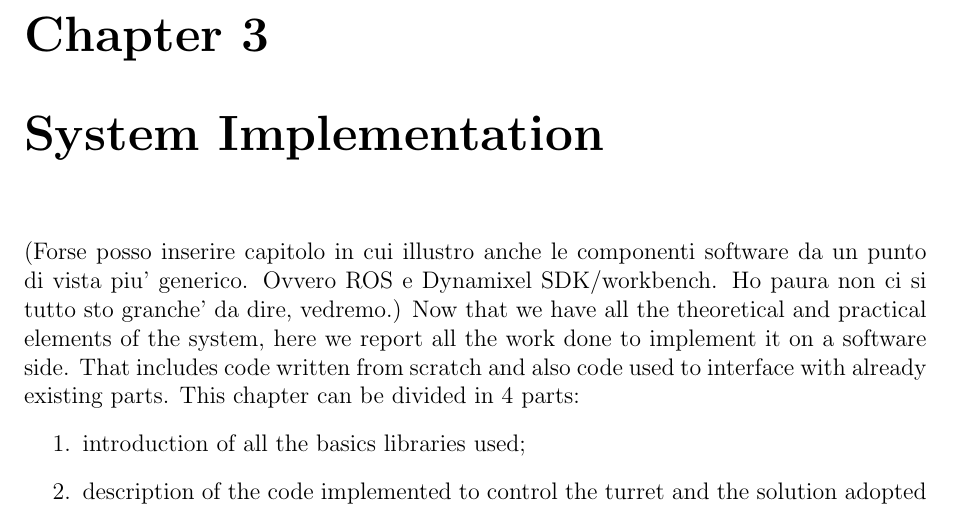
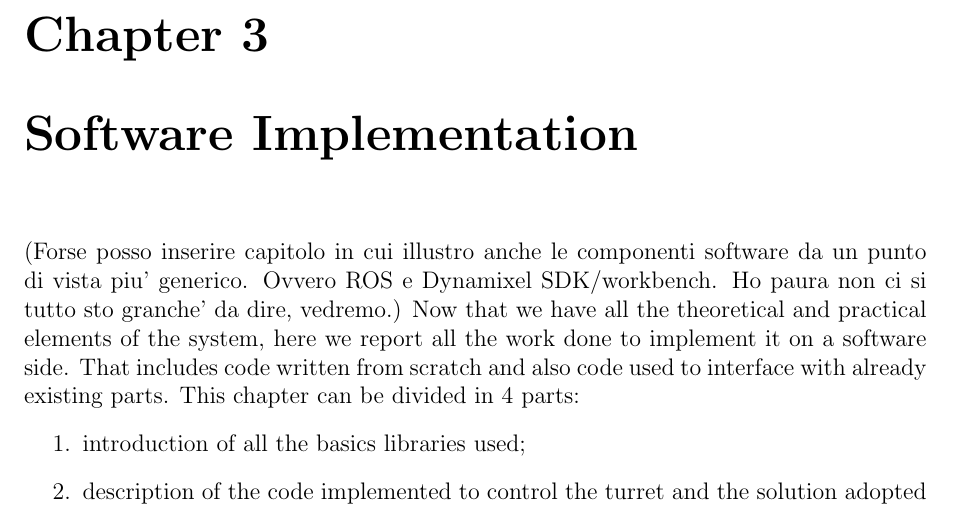
Before and after one commit to Gabry993/Master_Thesis, a LaTeX thesis (MS-Thesis.tex, which reads Chapters/Chapter3.tex): part of page 31 of 71, cut so that both start at the same text. Compiled offline with pdfLaTeX.

Commit message:
Updates from ShareLaTeX

```diff
--- a/Chapters/Chapter3.tex
+++ b/Chapters/Chapter3.tex
@@ -1,4 +1,4 @@
-\chapter{System Implementation}\label{chap:3}
+\chapter{Software Implementation}\label{chap:3}
 (Forse posso inserire capitolo in cui illustro anche le componenti software da un punto di vista piu' generico. Ovvero ROS e Dynamixel SDK/workbench. Ho paura non ci si tutto sto granche' da dire, vedremo.)
 Now that we have all the theoretical and practical elements of the system, here we report all the work done to implement it on a software side. That includes code written from scratch and also code used to interface with already existing parts. This chapter can be divided in 4 parts:
 \begin{enumerate}
```
Also changed, not shown: MS-Thesis.tex (+2 -2 lines).
